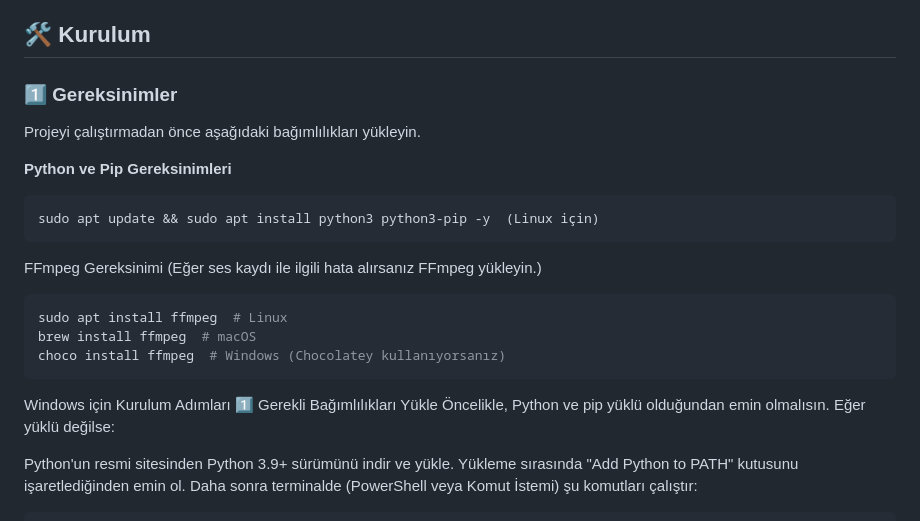
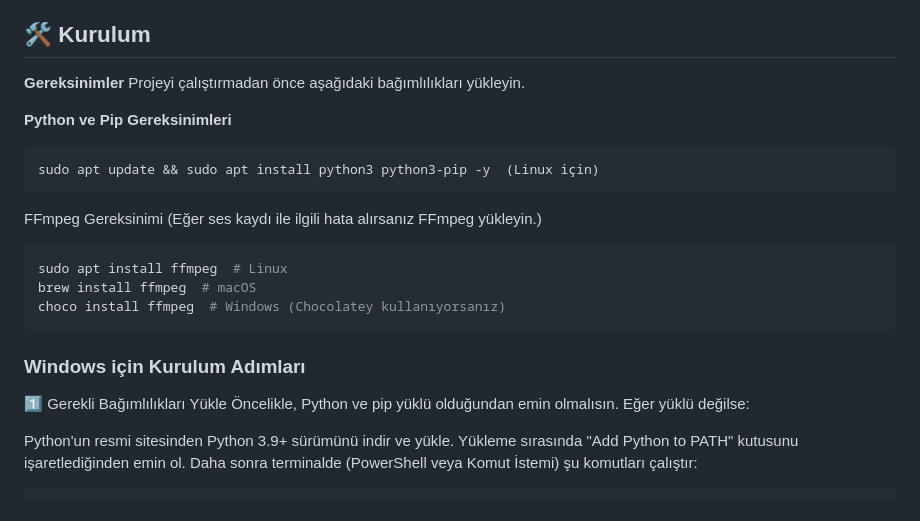
Before and after one commit to singleservingfriend/sesoku, a Markdown page: README.md, the part around the change. GitHub-like rendering.

````diff
--- a/README.md
+++ b/README.md
@@ -13,7 +13,7 @@ WebSocket üzerinden verileri gerçek zamanlı olarak bir arayüze gönderir.
 
 ## 🛠️ Kurulum
 
-### 1️⃣ **Gereksinimler**
+**Gereksinimler**
 Projeyi çalıştırmadan önce aşağıdaki bağımlılıkları yükleyin.
 
 **Python ve Pip Gereksinimleri**
@@ -27,7 +27,7 @@ sudo apt install ffmpeg  # Linux
 brew install ffmpeg  # macOS
 choco install ffmpeg  # Windows (Chocolatey kullanıyorsanız)
 ```
-Windows için Kurulum Adımları
+### Windows için Kurulum Adımları
 1️⃣ Gerekli Bağımlılıkları Yükle
 Öncelikle, Python ve pip yüklü olduğundan emin olmalısın. Eğer yüklü değilse:
 
````
